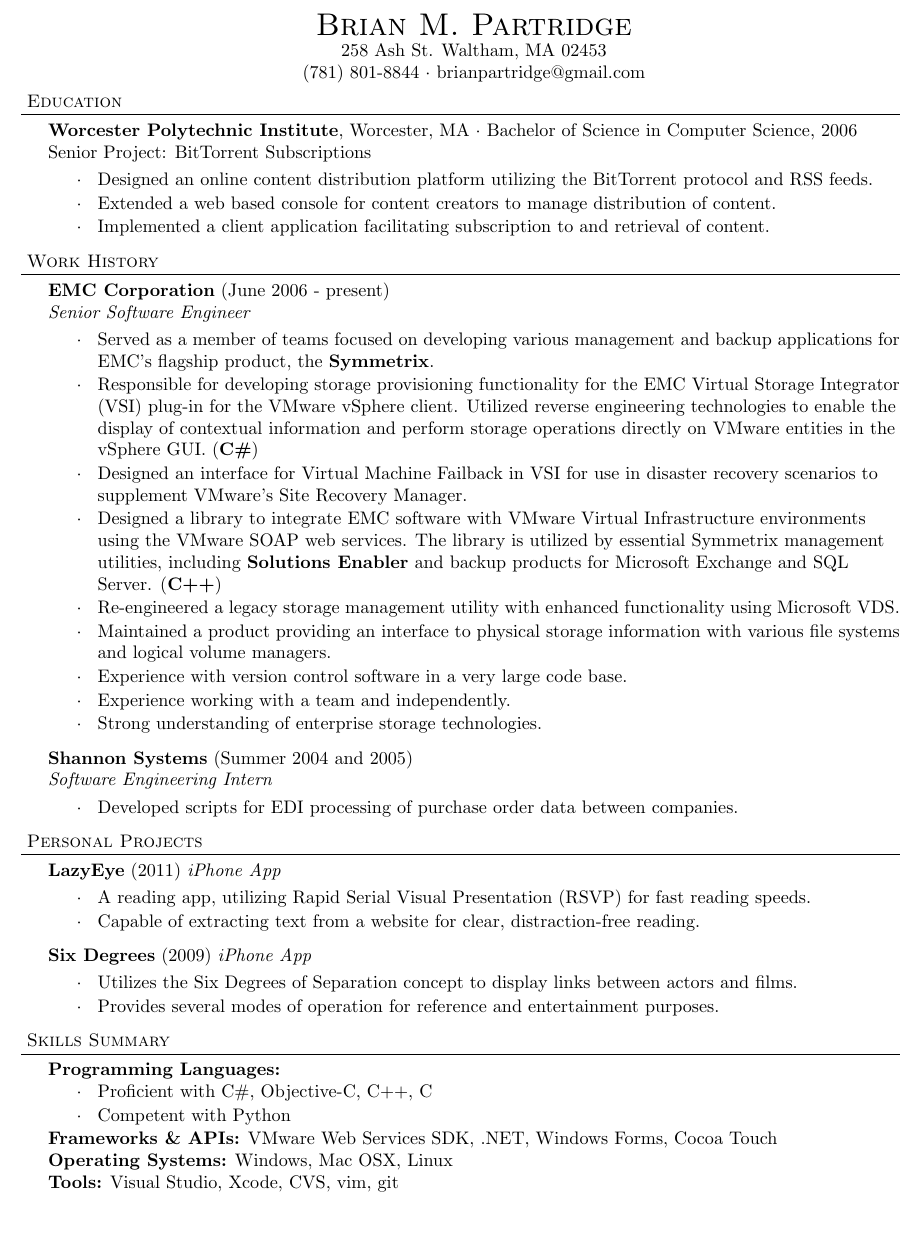
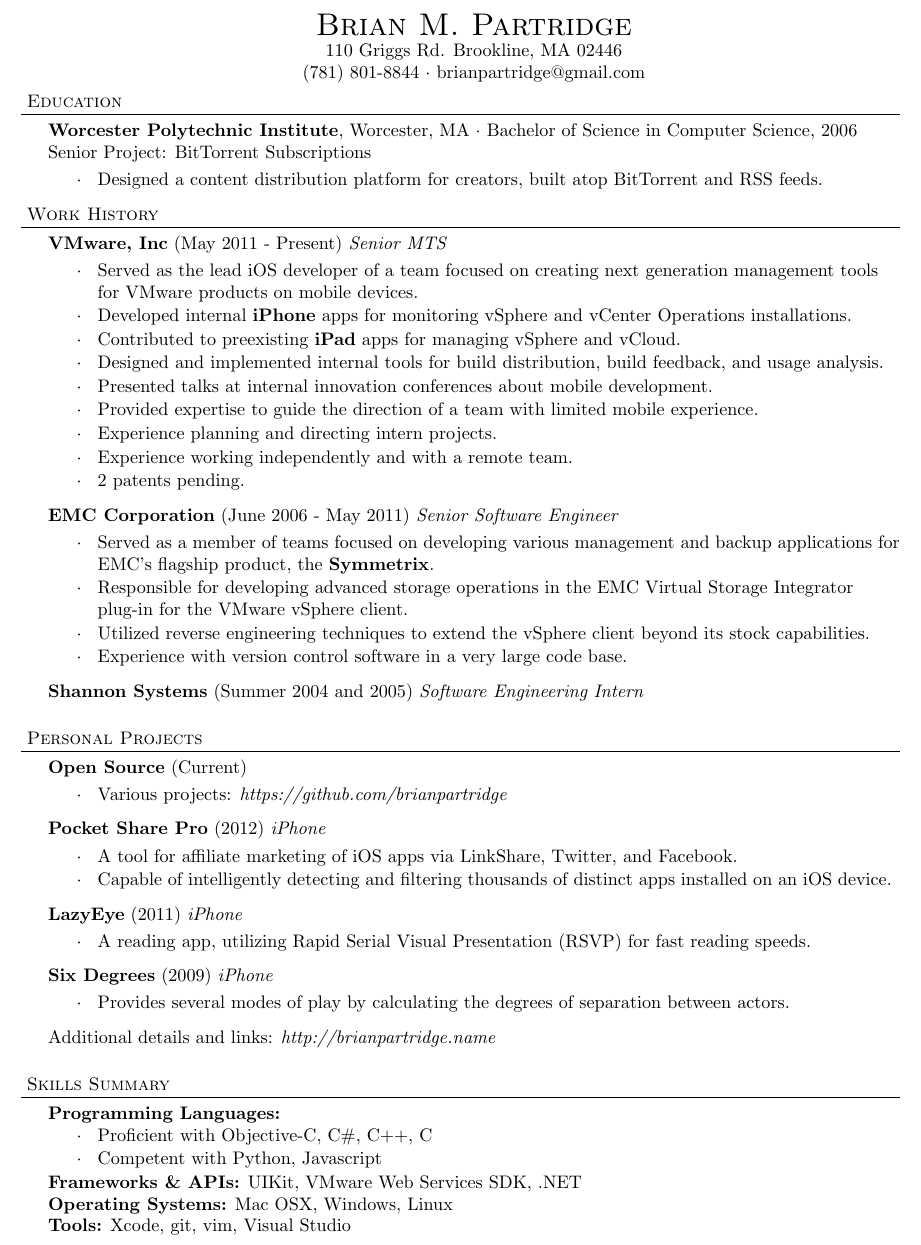
Before and after one commit to brianpartridge/resume, a LaTeX CV (brian_partridge_resume.tex): part of the page, cut so that both start at the same text, the shorter picture padded with empty space. Compiled offline with pdfLaTeX.

Commit message:
update for work done through mid 2013

```diff
--- a/brian_partridge_resume.tex
+++ b/brian_partridge_resume.tex
@@ -25,7 +25,7 @@
 
 \newcommand{\seniorproject}[2]{Senior Project: #1\\ #2  }
 
-\newcommand{\employer}[3]{\textbf{#1} (#2)\\ \emph{#3}\\  }
+\newcommand{\employer}[3]{\textbf{#1} (#2) \emph{#3}\\  }
 
 \newcommand{\project}[3]{\textbf{#1} (#2) \emph{#3}\\  }
 
@@ -42,11 +42,11 @@
 % HEADER
 
 \contact{Brian M. Partridge}
-{258 Ash St. Waltham, MA 02453}
+{110 Griggs Rd. Brookline, MA 02446}
 {
 (781) 801-8844
 \mydot brianpartridge@gmail.com
-%\mydot multipleentendre.com
+%\mydot brianpartridge.name
 }
 
 % EDUCATION
@@ -54,83 +54,76 @@
 \header{Education}
 \school{Worcester Polytechnic Institute}{, Worcester, MA}{Bachelor of Science in Computer Science, 2006}
 
-\begin{comment}
-Selected Coursework:
-\vspace*{-10pt}
-\begin{multicols}{3}
-\begin{courses}
-  \item Operating Systems
-  \item Distributed Computer Systems
-  \item Software Engineering
-  \item Computer Networks
-  \item Human-Computer Interaction
-  \item Databases
-  \item Algorithms
-  \item Webware
-\end{courses}
-\end{multicols}
-\vspace*{-12pt}
-\end{comment}
-
-%\begin{comment}
 \seniorproject{BitTorrent Subscriptions}{
 \begin{achievements}
-  \item Designed an online content distribution platform utilizing the BitTorrent protocol and RSS feeds.
-  \item Extended a web based console for content creators to manage distribution of content.
-  \item Implemented a client application facilitating subscription to and retrieval of content.
+  \item Designed a content distribution platform for creators, built atop BitTorrent and RSS feeds.
 \end{achievements}
 }
-%\end{comment}
 
 % WORK
 
 \header{Work History}
-\employer{EMC Corporation}{June 2006 - present}{Senior Software Engineer}
+\employer{VMware, Inc}{May 2011 - Present}{Senior MTS}
+\begin{achievements}
+  \item Served as the lead iOS developer of a team focused on creating next generation management tools for VMware products on mobile devices.
+  \item Developed internal \textbf{iPhone} apps for monitoring vSphere and vCenter Operations installations.
+  \item Contributed to preexisting \textbf{iPad} apps for managing vSphere and vCloud.
+  \item Designed and implemented internal tools for build distribution, build feedback, and usage analysis.
+  \item Presented talks at internal innovation conferences about mobile development.
+  \item Provided expertise to guide the direction of a team with limited mobile experience.
+  \item Experience planning and directing intern projects.
+  \item Experience working independently and with a remote team.
+  \item 2 patents pending.
+\end{achievements}
+
+\employer{EMC Corporation}{June 2006 - May 2011}{Senior Software Engineer}
 \begin{achievements}
   \item Served as a member of teams focused on developing various management and backup applications for EMC's flagship product, the \textbf{Symmetrix}.
-  \item Responsible for developing storage provisioning functionality for the EMC Virtual Storage Integrator (VSI) plug-in for the VMware vSphere client.  Utilized reverse engineering technologies to enable the display of contextual information and perform storage operations directly on VMware entities in the vSphere GUI. (\textbf{C\#})
-  \item Designed an interface for Virtual Machine Failback in VSI for use in disaster recovery scenarios to supplement VMware's Site Recovery Manager.
-  \item Designed a library to integrate EMC software with VMware Virtual Infrastructure environments using the VMware SOAP web services.  The library is utilized by essential Symmetrix management utilities, including \textbf{Solutions Enabler} and backup products for Microsoft Exchange and SQL Server. (\textbf{C++})
-  \item Re-engineered a legacy storage management utility with enhanced functionality using Microsoft VDS.
-  \item Maintained a product providing an interface to physical storage information with various file systems and logical volume managers.
+  \item Responsible for developing advanced storage operations in the EMC Virtual Storage Integrator plug-in for the VMware vSphere client.
+  \item Utilized reverse engineering techniques to extend the vSphere client beyond its stock capabilities.
   \item Experience with version control software in a very large code base.
-  \item Experience working with a team and independently.
-  \item Strong understanding of enterprise storage technologies.
 \end{achievements}
 
 \employer{Shannon Systems}{Summer 2004 and 2005}{Software Engineering Intern}
-\begin{achievements}
-  \item Developed scripts for EDI processing of purchase order data between companies.
-\end{achievements}
+\vspace*{14pt}
 
 % PROJECTS
 
 \header{Personal Projects}
-\project{LazyEye}{2011}{iPhone App}{
+  \project{Open Source}{Current}{}{
+  \begin{achievements}
+    \item Various projects: \emph{https://github.com/brianpartridge}
+  \end{achievements}}
+\project{Pocket Share Pro}{2012}{iPhone}{
+\begin{achievements}
+  \item A tool for affiliate marketing of iOS apps via LinkShare, Twitter, and Facebook.
+  \item Capable of intelligently detecting and filtering thousands of distinct apps installed on an iOS device.
+\end{achievements}}
+\project{LazyEye}{2011}{iPhone}{
 \begin{achievements}
   \item A reading app, utilizing Rapid Serial Visual Presentation (RSVP) for fast reading speeds.
-  \item Capable of extracting text from a website for clear, distraction-free reading.
 \end{achievements}}
-\project{Six Degrees}{2009}{iPhone App}{
+\project{Six Degrees}{2009}{iPhone}{
 \begin{achievements}
-  \item Utilizes the Six Degrees of Separation concept to display links between actors and films.
-  \item Provides several modes of operation for reference and entertainment purposes.
+  \item Provides several modes of play by calculating the degrees of separation between actors.
 \end{achievements}}
+Additional details and links: \emph{http://brianpartridge.name}\\
+\vspace*{14pt}
 
 % SKILLS
 
 \header{Skills Summary}
 \textbf{Programming Languages:}
 \begin{achievements}
-  \item Proficient with C\#, Objective-C, C++, C
-  \item Competent with Python
+  \item Proficient with Objective-C, C\#, C++, C
+  \item Competent with Python, Javascript
 \end{achievements}
 \vspace{-3pt}
 
-\textbf{Frameworks \& APIs:} VMware Web Services SDK, .NET, Windows Forms, Cocoa Touch\\
+\textbf{Frameworks \& APIs:} UIKit, VMware Web Services SDK, .NET\\
 
-\textbf{Operating Systems:} Windows, Mac OSX, Linux\\
+\textbf{Operating Systems:} Mac OSX, Windows, Linux\\
 
-\textbf{Tools:} Visual Studio, Xcode, CVS, vim, git\\
+\textbf{Tools:} Xcode, git, vim, Visual Studio\\
 
 \end{document}
```
Also changed, not shown: brian_partridge_resume.pdf.
